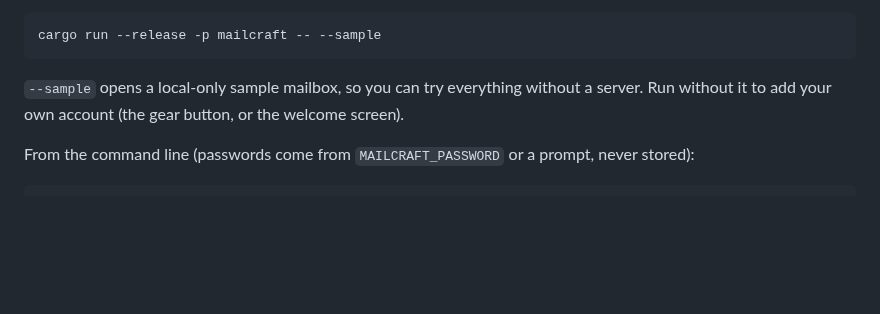
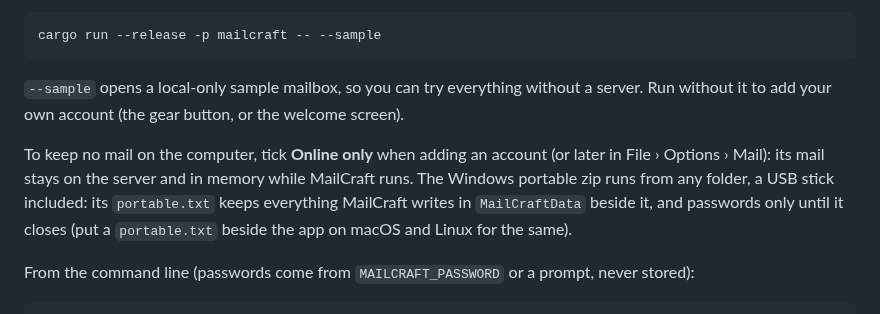
Before and after one commit to ZIDAN44/mailcraft, a Markdown page: README.md, the part around the change. Drawn GitHub-style; blank space fills up the shorter version.

Commit message:
Docs: v0.20, online only and a portable copy (issue #4)
Co-Authored-By: Claude Opus 5.5 <noreply@anthropic.com>

````diff
--- a/README.md
+++ b/README.md
@@ -88,6 +88,12 @@ cargo run --release -p mailcraft -- --sample
 `--sample` opens a local-only sample mailbox, so you can try everything without a server. Run
 without it to add your own account (the gear button, or the welcome screen).
 
+To keep no mail on the computer, tick **Online only** when adding an account (or later in File ›
+Options › Mail): its mail stays on the server and in memory while MailCraft runs. The Windows
+portable zip runs from any folder, a USB stick included: its `portable.txt` keeps everything
+MailCraft writes in `MailCraftData` beside it, and passwords only until it closes (put a
+`portable.txt` beside the app on macOS and Linux for the same).
+
 From the command line (passwords come from `MAILCRAFT_PASSWORD` or a prompt, never stored):
 
 ```bash
````
Also changed, not shown: ROADMAP.md (+7 -1 lines), docs/gaps.md (+29 -0 lines).
